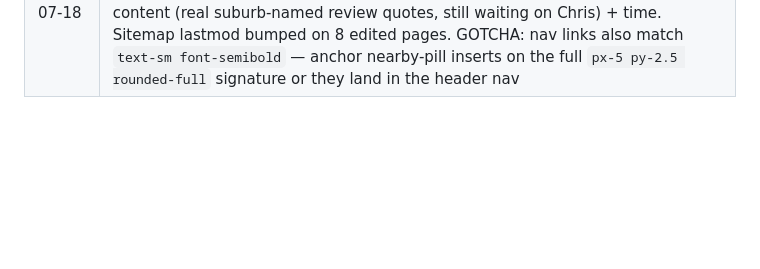
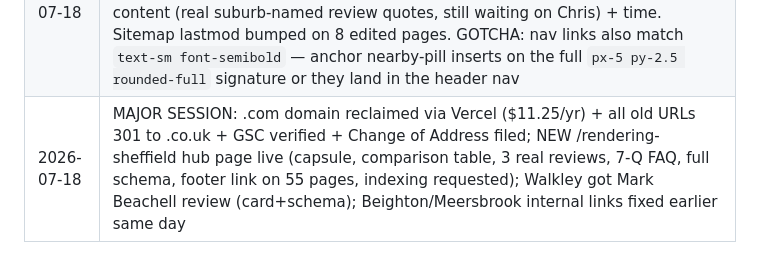
Before and after one commit to plastersolutionsltd-arch/plaster-rendering-site, a Markdown page: seo-ranking-tracker.md, the part around the change. Drawn GitHub-style; blank space fills up the shorter version.

```diff
--- a/seo-ranking-tracker.md
+++ b/seo-ranking-tracker.md
@@ -103,3 +103,4 @@ Paste or note top 10 keywords from GSC each month (keyword → clicks / impressi
 | 2026-07-18 | GSC Page indexing check (52 indexed / 13 not): verified site-side clean — all 59 sitemap URLs HTTP 200 + self-canonical + no noindex; "Redirect error" (2: /faq/, /portfolio/) resolve in 1 hop live = stale, validation already Started; "noindex" (1) = intentional (privacy/thank-you). Remaining: "Crawled - currently not indexed" 5→10 = Google quality choice, need URL list from GSC drill-down to target |
 | 2026-07-18 | GSC drill-down received: of the 10 "Crawled - not indexed", 5 are stale redirect aliases (/contact/, /external-wall-insulation/, /monocouche-render/, /pricing/, /silicone-render/ — crawled Mar–Apr, all 301 correctly now, will reclassify on recrawl, NO action) and 5 are real suburb pages: beighton, meersbrook, norton, totley, high-green |
 | 2026-07-18 | Internal-link fix for the 2 link-starved unindexed suburbs: Beighton 5→13 inbound, Meersbrook 7→14 (peers ~26–35). Added both to the 15-pill areas list on 5 service pages + reciprocal "Nearby" pills on gleadless/norton/woodseats. Norton(35)/Totley(31)/High Green(17) have plenty links — their fix = unique content (real suburb-named review quotes, still waiting on Chris) + time. Sitemap lastmod bumped on 8 edited pages. GOTCHA: nav links also match `text-sm font-semibold` — anchor nearby-pill inserts on the full `px-5 py-2.5 rounded-full` signature or they land in the header nav |
+| 2026-07-18 | MAJOR SESSION: .com domain reclaimed via Vercel ($11.25/yr) + all old URLs 301 to .co.uk + GSC verified + Change of Address filed; NEW /rendering-sheffield hub page live (capsule, comparison table, 3 real reviews, 7-Q FAQ, full schema, footer link on 55 pages, indexing requested); Walkley got Mark Beachell review (card+schema); Beighton/Meersbrook internal links fixed earlier same day |
```
Also changed, not shown: AI-SEARCH-OPTIMISATION.md (+1 -0 lines).
